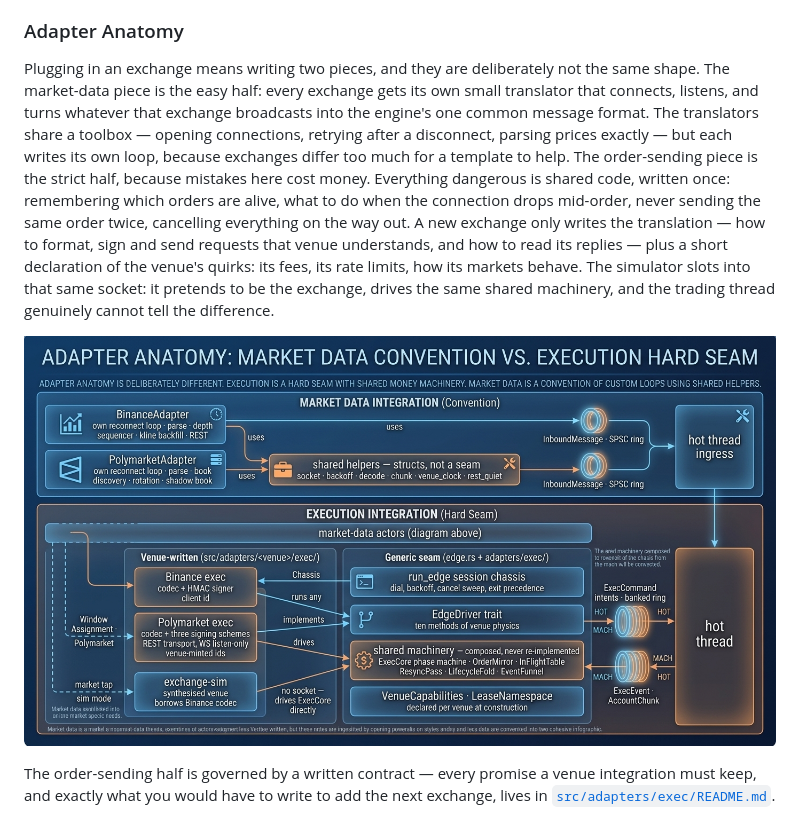
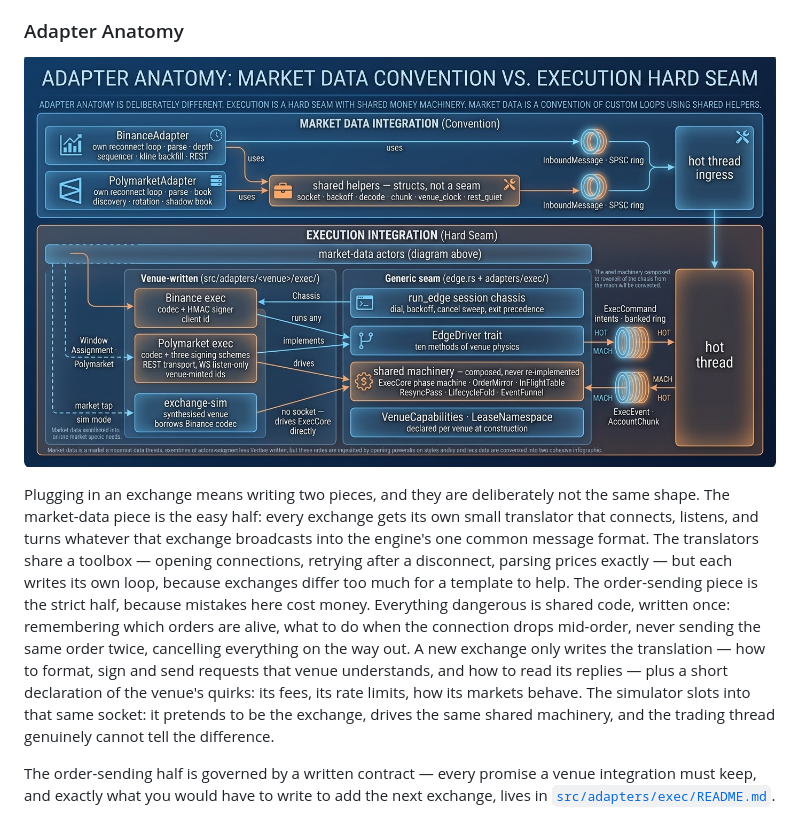
Before and after one commit to coderaidershaun/polysim, a Markdown page: README.md, the part around the change. GitHub-like rendering.

Commit message:
chore: added explanation

```diff
--- a/README.md
+++ b/README.md
@@ -62,8 +62,8 @@ How it actually works: one thread — a single line of execution on one core —
 
 ### Adapter Anatomy
 
+![Exchange venue integration architecture](static/exchanges.jpeg)
+
 Plugging in an exchange means writing two pieces, and they are deliberately not the same shape. The market-data piece is the easy half: every exchange gets its own small translator that connects, listens, and turns whatever that exchange broadcasts into the engine's one common message format. The translators share a toolbox — opening connections, retrying after a disconnect, parsing prices exactly — but each writes its own loop, because exchanges differ too much for a template to help. The order-sending piece is the strict half, because mistakes here cost money. Everything dangerous is shared code, written once: remembering which orders are alive, what to do when the connection drops mid-order, never sending the same order twice, cancelling everything on the way out. A new exchange only writes the translation — how to format, sign and send requests that venue understands, and how to read its replies — plus a short declaration of the venue's quirks: its fees, its rate limits, how its markets behave. The simulator slots into that same socket: it pretends to be the exchange, drives the same shared machinery, and the trading thread genuinely cannot tell the difference.
 
-![Exchange venue integration architecture](static/exchanges.jpeg)
-
 The order-sending half is governed by a written contract — every promise a venue integration must keep, and exactly what you would have to write to add the next exchange, lives in [`src/adapters/exec/README.md`](src/adapters/exec/README.md).
```
